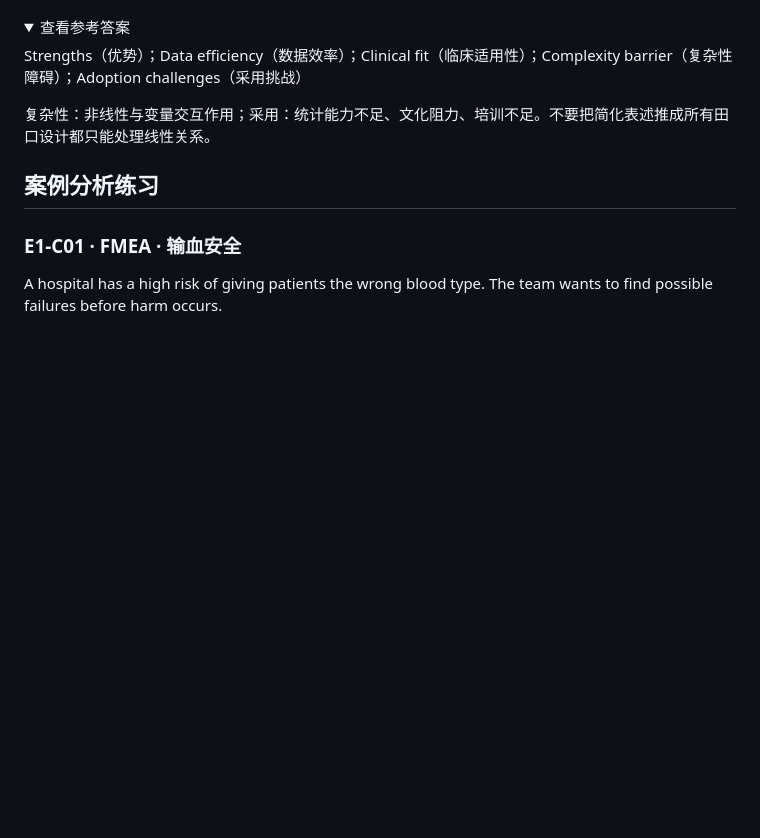
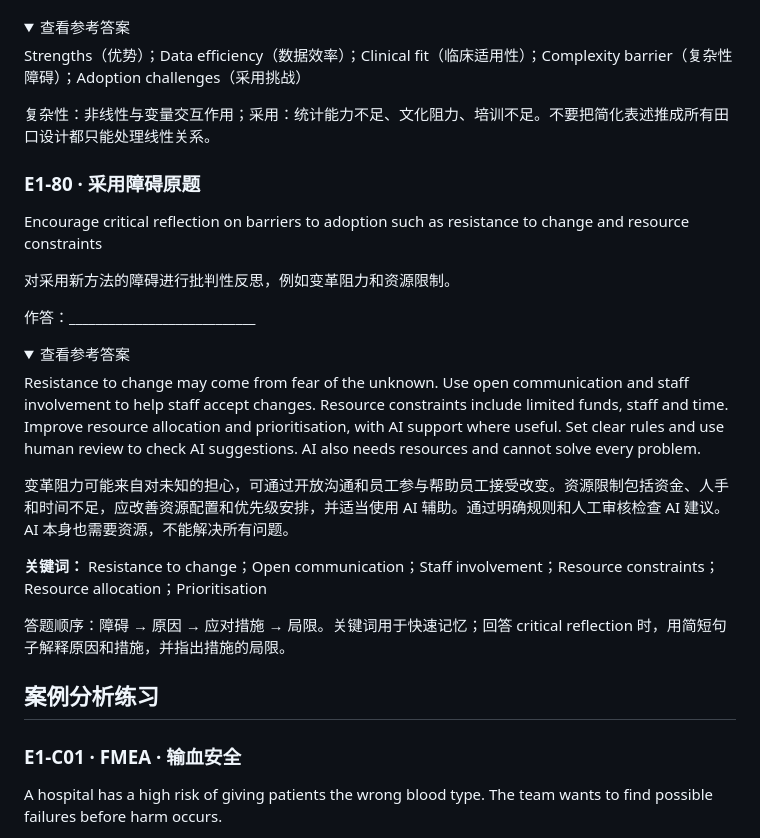
Before and after one commit to kuustudio/SHS5001, a Markdown page: notes/Exam1_Keyword_Revision.md, the part around the change. Rendered like a GitHub page; folded sections open; blank space fills up the shorter version.

Commit message:
Add original adoption barriers prompt as exam question E1-80

```diff
--- a/notes/Exam1_Keyword_Revision.md
+++ b/notes/Exam1_Keyword_Revision.md
@@ -1193,6 +1193,27 @@ Strengths（优势）；Data efficiency（数据效率）；Clinical fit（临
 
 </details>
 
+### E1-80 · 采用障碍原题
+
+Encourage critical reflection on barriers to adoption such as resistance to change and resource constraints
+
+对采用新方法的障碍进行批判性反思，例如变革阻力和资源限制。
+
+作答：____________________________
+
+<details>
+<summary>查看参考答案</summary>
+
+Resistance to change may come from fear of the unknown. Use open communication and staff involvement to help staff accept changes. Resource constraints include limited funds, staff and time. Improve resource allocation and prioritisation, with AI support where useful. Set clear rules and use human review to check AI suggestions. AI also needs resources and cannot solve every problem.
+
+变革阻力可能来自对未知的担心，可通过开放沟通和员工参与帮助员工接受改变。资源限制包括资金、人手和时间不足，应改善资源配置和优先级安排，并适当使用 AI 辅助。通过明确规则和人工审核检查 AI 建议。AI 本身也需要资源，不能解决所有问题。
+
+**关键词：** Resistance to change；Open communication；Staff involvement；Resource constraints；Resource allocation；Prioritisation
+
+答题顺序：障碍 → 原因 → 应对措施 → 局限。关键词用于快速记忆；回答 critical reflection 时，用简短句子解释原因和措施，并指出措施的局限。
+
+</details>
+
 ## 案例分析练习
 
 ### E1-C01 · FMEA · 输血安全
```
